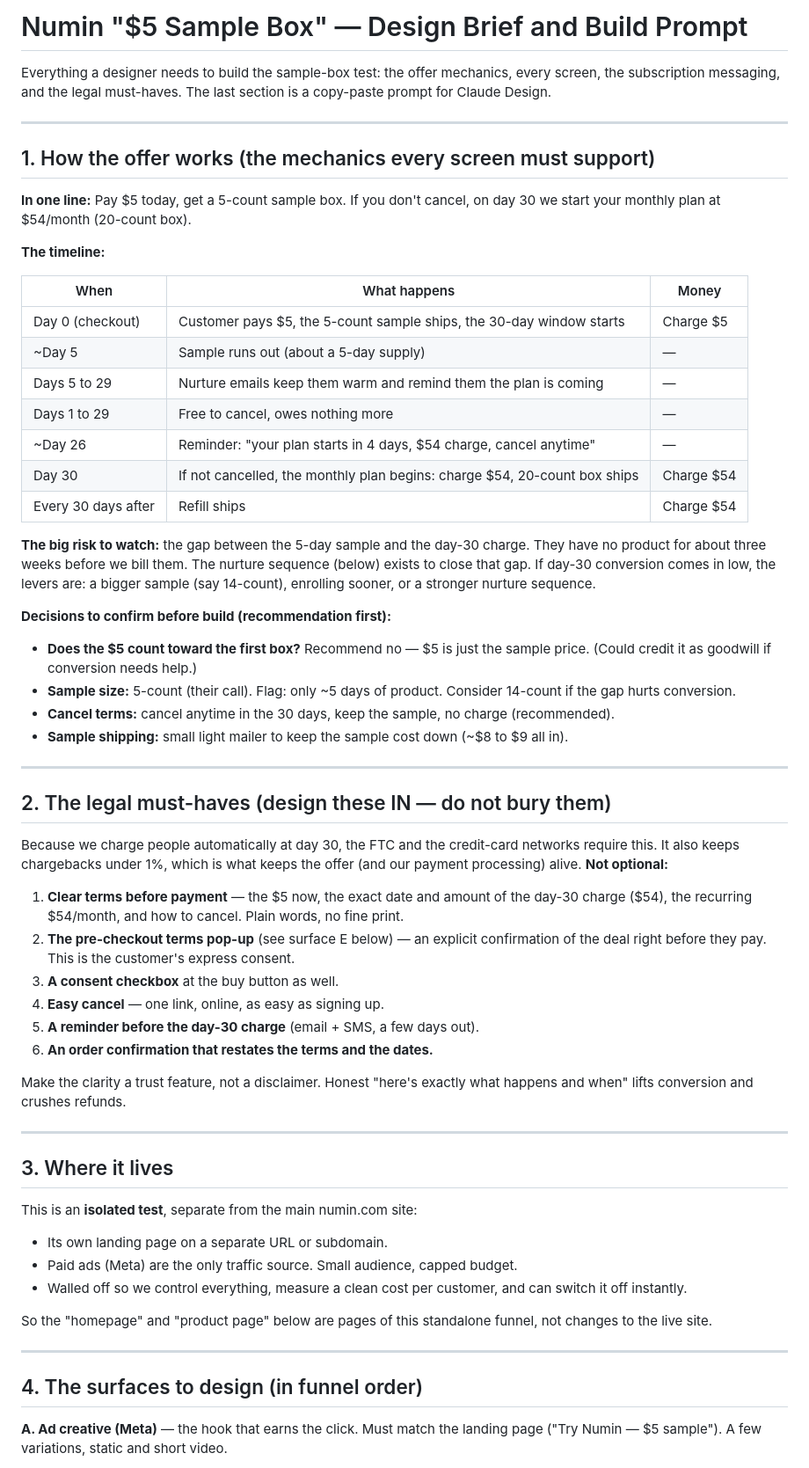
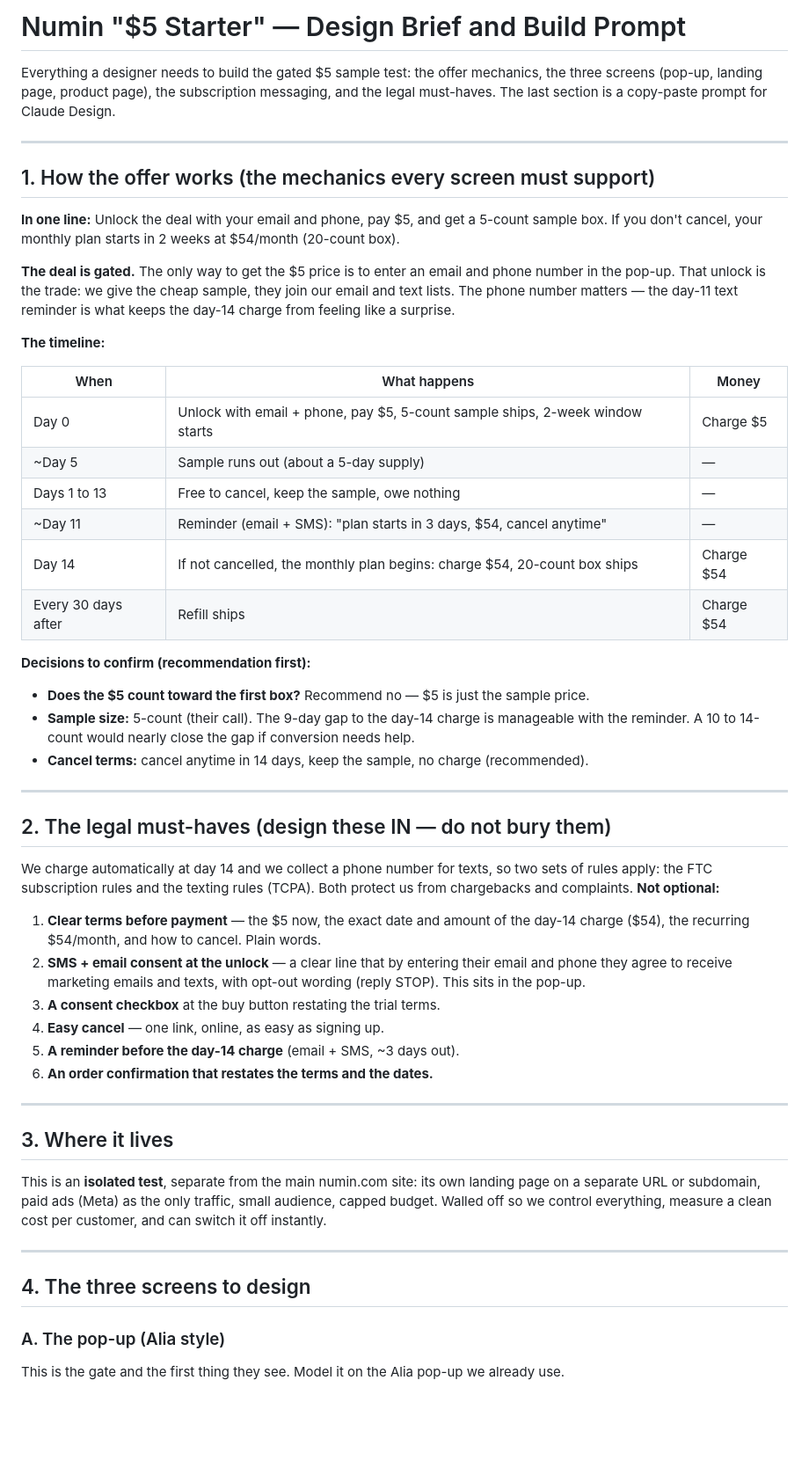
Before and after one commit to drinknumin/Marketing-, a Markdown page: sample-box-design-brief.md, the part around one of its changes. Shown at 88% size. GitHub-like rendering; blank space fills up the shorter version.

```diff
--- a/sample-box-design-brief.md
+++ b/sample-box-design-brief.md
@@ -1,78 +1,70 @@
-# Numin "$5 Sample Box" — Design Brief and Build Prompt
+# Numin "$5 Starter" — Design Brief and Build Prompt
 
-Everything a designer needs to build the sample-box test: the offer mechanics, every
-screen, the subscription messaging, and the legal must-haves. The last section is a
-copy-paste prompt for Claude Design.
+Everything a designer needs to build the gated $5 sample test: the offer mechanics, the
+three screens (pop-up, landing page, product page), the subscription messaging, and the
+legal must-haves. The last section is a copy-paste prompt for Claude Design.
 
 ---
 
 ## 1. How the offer works (the mechanics every screen must support)
 
-**In one line:** Pay $5 today, get a 5-count sample box. If you don't cancel, on day 30
-we start your monthly plan at $54/month (20-count box).
+**In one line:** Unlock the deal with your email and phone, pay $5, and get a 5-count
+sample box. If you don't cancel, your monthly plan starts in 2 weeks at $54/month
+(20-count box).
+
+**The deal is gated.** The only way to get the $5 price is to enter an email and phone
+number in the pop-up. That unlock is the trade: we give the cheap sample, they join our
+email and text lists. The phone number matters — the day-11 text reminder is what keeps
+the day-14 charge from feeling like a surprise.
 
 **The timeline:**
 
 | When | What happens | Money |
 |---|---|---|
-| Day 0 (checkout) | Customer pays $5, the 5-count sample ships, the 30-day window starts | Charge $5 |
+| Day 0 | Unlock with email + phone, pay $5, 5-count sample ships, 2-week window starts | Charge $5 |
 | ~Day 5 | Sample runs out (about a 5-day supply) | — |
-| Days 5 to 29 | Nurture emails keep them warm and remind them the plan is coming | — |
-| Days 1 to 29 | Free to cancel, owes nothing more | — |
-| ~Day 26 | Reminder: "your plan starts in 4 days, $54 charge, cancel anytime" | — |
-| Day 30 | If not cancelled, the monthly plan begins: charge $54, 20-count box ships | Charge $54 |
+| Days 1 to 13 | Free to cancel, keep the sample, owe nothing | — |
+| ~Day 11 | Reminder (email + SMS): "plan starts in 3 days, $54, cancel anytime" | — |
+| Day 14 | If not cancelled, the monthly plan begins: charge $54, 20-count box ships | Charge $54 |
 | Every 30 days after | Refill ships | Charge $54 |
 
-**The big risk to watch:** the gap between the 5-day sample and the day-30 charge. They
-have no product for about three weeks before we bill them. The nurture sequence (below)
-exists to close that gap. If day-30 conversion comes in low, the levers are: a bigger
-sample (say 14-count), enrolling sooner, or a stronger nurture sequence.
-
-**Decisions to confirm before build (recommendation first):**
+**Decisions to confirm (recommendation first):**
 - **Does the $5 count toward the first box?** Recommend no — $5 is just the sample price.
-  (Could credit it as goodwill if conversion needs help.)
-- **Sample size:** 5-count (their call). Flag: only ~5 days of product. Consider 14-count
-  if the gap hurts conversion.
-- **Cancel terms:** cancel anytime in the 30 days, keep the sample, no charge (recommended).
-- **Sample shipping:** small light mailer to keep the sample cost down (~$8 to $9 all in).
+- **Sample size:** 5-count (their call). The 9-day gap to the day-14 charge is manageable
+  with the reminder. A 10 to 14-count would nearly close the gap if conversion needs help.
+- **Cancel terms:** cancel anytime in 14 days, keep the sample, no charge (recommended).
 
 ---
 
 ## 2. The legal must-haves (design these IN — do not bury them)
 
-Because we charge people automatically at day 30, the FTC and the credit-card networks
-require this. It also keeps chargebacks under 1%, which is what keeps the offer (and our
-payment processing) alive. **Not optional:**
+We charge automatically at day 14 and we collect a phone number for texts, so two sets of
+rules apply: the FTC subscription rules and the texting rules (TCPA). Both protect us from
+chargebacks and complaints. **Not optional:**
 
-1. **Clear terms before payment** — the $5 now, the exact date and amount of the day-30
-   charge ($54), the recurring $54/month, and how to cancel. Plain words, no fine print.
-2. **The pre-checkout terms pop-up** (see surface E below) — an explicit confirmation of
-   the deal right before they pay. This is the customer's express consent.
-3. **A consent checkbox** at the buy button as well.
+1. **Clear terms before payment** — the $5 now, the exact date and amount of the day-14
+   charge ($54), the recurring $54/month, and how to cancel. Plain words.
+2. **SMS + email consent at the unlock** — a clear line that by entering their email and
+   phone they agree to receive marketing emails and texts, with opt-out wording (reply
+   STOP). This sits in the pop-up.
+3. **A consent checkbox** at the buy button restating the trial terms.
 4. **Easy cancel** — one link, online, as easy as signing up.
-5. **A reminder before the day-30 charge** (email + SMS, a few days out).
+5. **A reminder before the day-14 charge** (email + SMS, ~3 days out).
 6. **An order confirmation that restates the terms and the dates.**
-
-Make the clarity a trust feature, not a disclaimer. Honest "here's exactly what happens
-and when" lifts conversion and crushes refunds.
 
 ---
 
 ## 3. Where it lives
 
-This is an **isolated test**, separate from the main numin.com site:
-- Its own landing page on a separate URL or subdomain.
-- Paid ads (Meta) are the only traffic source. Small audience, capped budget.
-- Walled off so we control everything, measure a clean cost per customer, and can switch
-  it off instantly.
-
-So the "homepage" and "product page" below are pages of this standalone funnel, not
-changes to the live site.
+This is an **isolated test**, separate from the main numin.com site: its own landing page
+on a separate URL or subdomain, paid ads (Meta) as the only traffic, small audience,
+capped budget. Walled off so we control everything, measure a clean cost per customer, and
+can switch it off instantly.
 
 ---
 
-## 4. The surfaces to design (in funnel order)
+## 4. The three screens to design
 
-**A. Ad creative (Meta)** — the hook that earns the click. Must match the landing page
-("Try Numin — $5 sample"). A few variations, static and short video.
+### A. The pop-up (Alia style)
+This is the gate and the first thing they see. Model it on the Alia pop-up we already use.
 
```
Also changed, not shown: other parts of sample-box-design-brief.md (+97 -104 lines).
